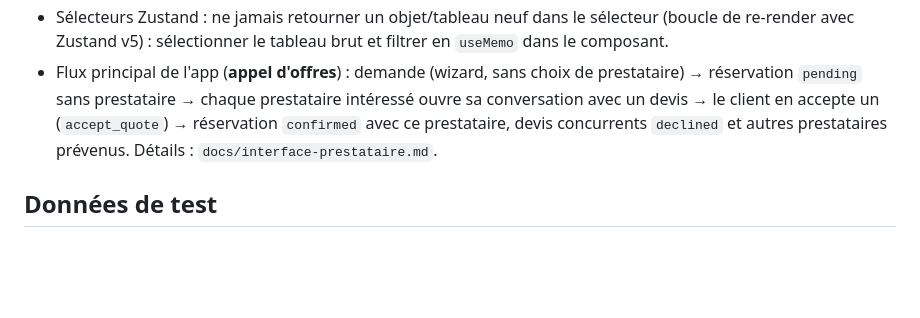
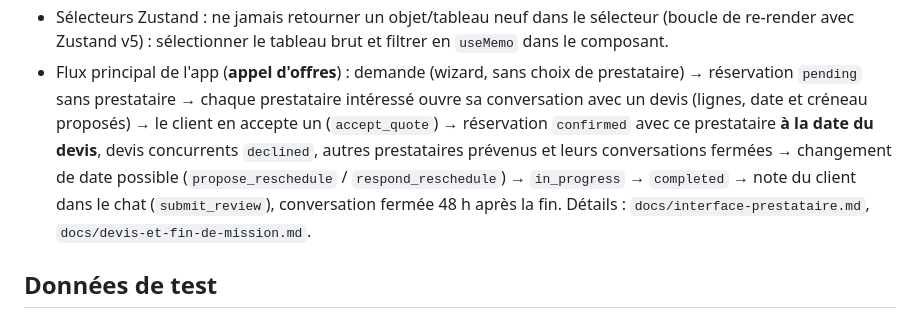
Before and after one commit to tristan-devos/TOCATO, a Markdown page: AGENTS.md, the part around the change. GitHub-like rendering; blank space fills up the shorter version.

```diff
--- a/AGENTS.md
+++ b/AGENTS.md
@@ -634,9 +634,13 @@ Ces règles sont non négociables :
   `useMemo` dans le composant.
 - Flux principal de l'app (**appel d'offres**) : demande (wizard, sans choix de
   prestataire) → réservation `pending` sans prestataire → chaque prestataire intéressé
-  ouvre sa conversation avec un devis → le client en accepte un (`accept_quote`) →
-  réservation `confirmed` avec ce prestataire, devis concurrents `declined` et autres
-  prestataires prévenus. Détails : `docs/interface-prestataire.md`.
+  ouvre sa conversation avec un devis (lignes, date et créneau proposés) → le client en
+  accepte un (`accept_quote`) → réservation `confirmed` avec ce prestataire **à la date
+  du devis**, devis concurrents `declined`, autres prestataires prévenus et leurs
+  conversations fermées → changement de date possible (`propose_reschedule` /
+  `respond_reschedule`) → `in_progress` → `completed` → note du client dans le chat
+  (`submit_review`), conversation fermée 48 h après la fin. Détails :
+  `docs/interface-prestataire.md`, `docs/devis-et-fin-de-mission.md`.
 
 ## Données de test
 
```
Also changed, not shown: README.md (+9 -5 lines).
